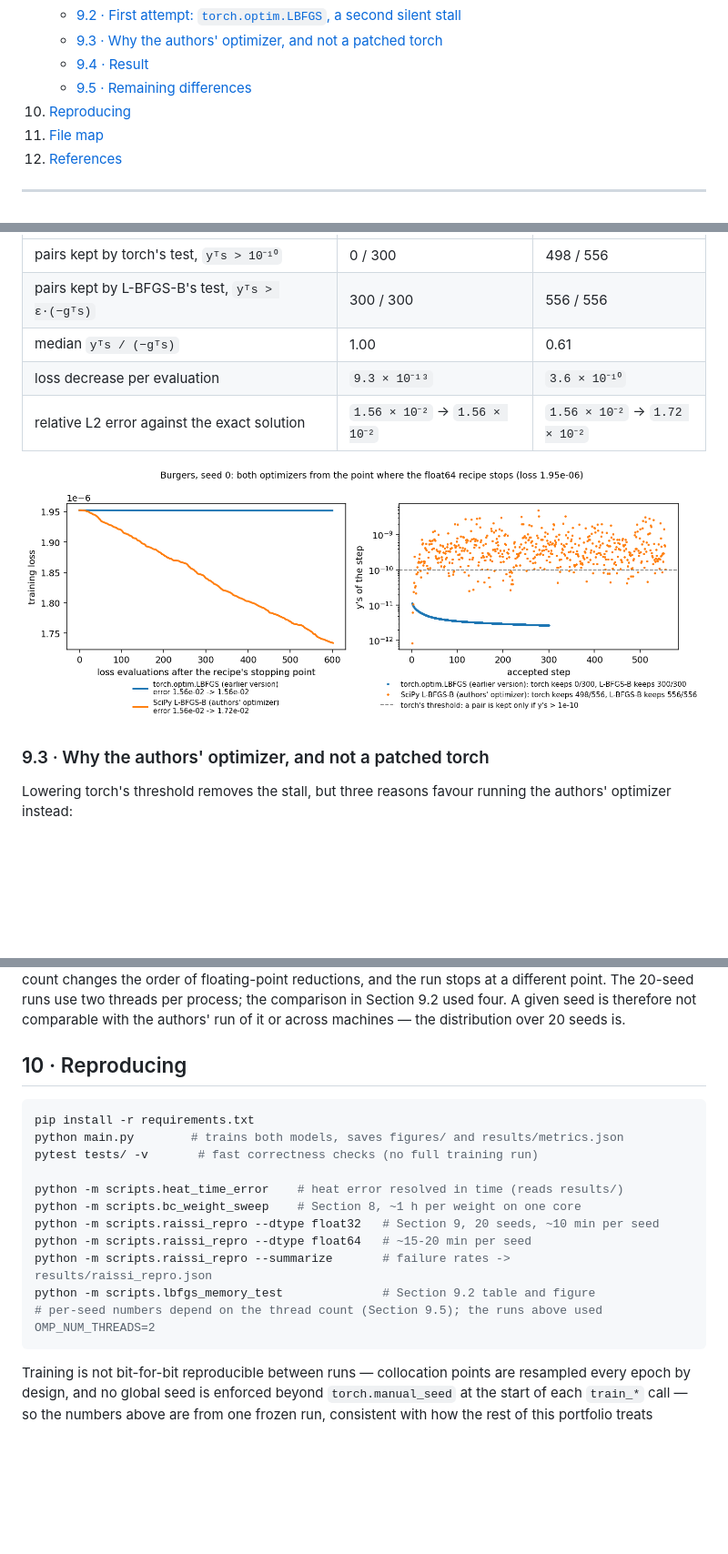
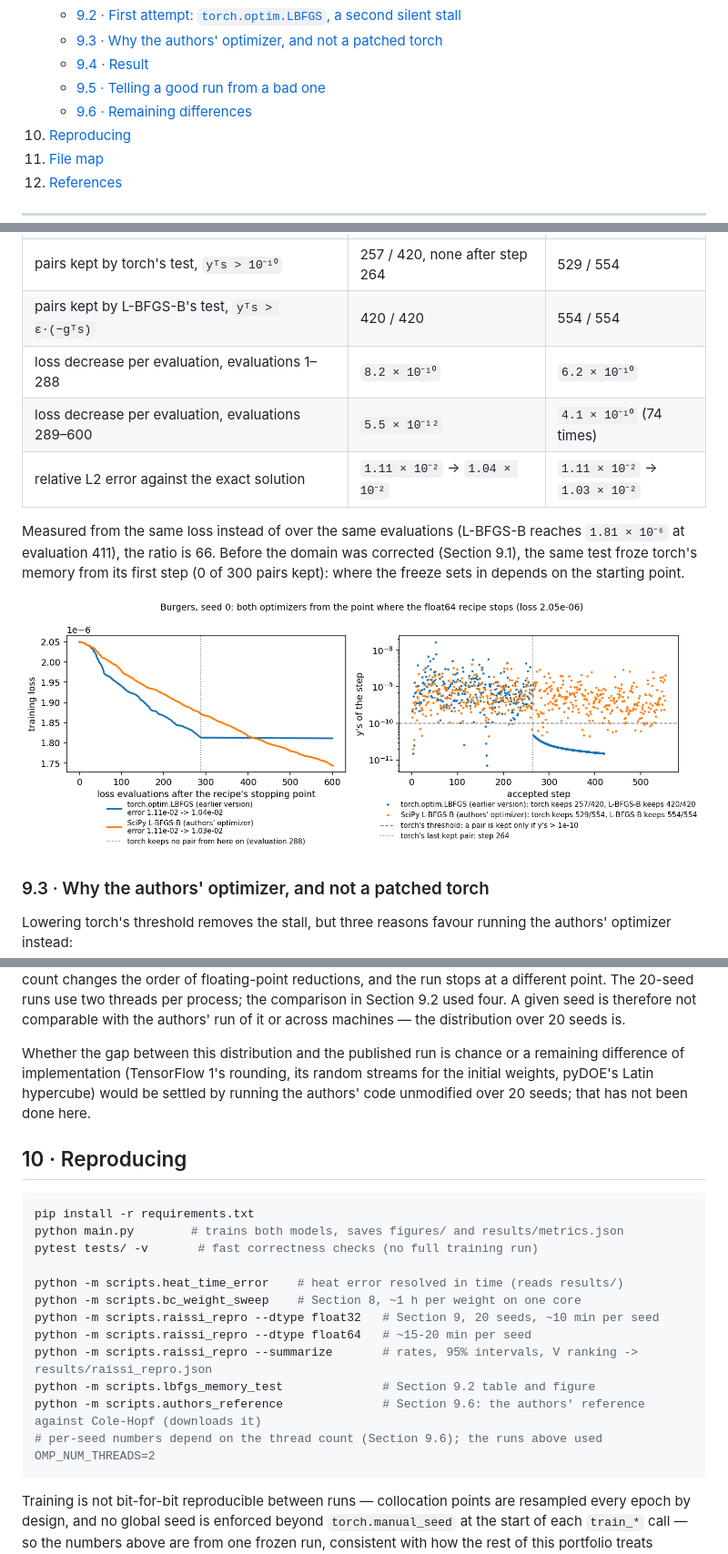
Before and after one commit to crozol/04-pinns, a Markdown page: README.md, 3 parts joined by grey strips. Shown at 91% size. GitHub-like rendering; pictures changed too: figures/lbfgs_memory_test.png; blank space fills up the shorter version.

````diff
--- a/README.md
+++ b/README.md
@@ -32,7 +32,8 @@ than only presenting the final, polished numbers.
    - [9.2 · First attempt: `torch.optim.LBFGS`, a second silent stall](#92--first-attempt-torchoptimlbfgs-a-second-silent-stall)
    - [9.3 · Why the authors' optimizer, and not a patched torch](#93--why-the-authors-optimizer-and-not-a-patched-torch)
    - [9.4 · Result](#94--result)
-   - [9.5 · Remaining differences](#95--remaining-differences)
+   - [9.5 · Telling a good run from a bad one](#95--telling-a-good-run-from-a-bad-one)
+   - [9.6 · Remaining differences](#96--remaining-differences)
 10. [Reproducing](#10--reproducing)
 11. [File map](#11--file-map)
 12. [References](#12--references)
@@ -459,9 +470,14 @@ it stops, then gives both optimizers the same 600 loss evaluations from that poi
 |---|---|---|
-| pairs kept by torch's test, `yᵀs > 10⁻¹⁰` | 0 / 300 | 498 / 556 |
-| pairs kept by L-BFGS-B's test, `yᵀs > ε·(−gᵀs)` | 300 / 300 | 556 / 556 |
-| median `yᵀs / (−gᵀs)` | 1.00 | 0.61 |
-| loss decrease per evaluation | `9.3 × 10⁻¹³` | `3.6 × 10⁻¹⁰` |
-| relative L2 error against the exact solution | `1.56 × 10⁻²` → `1.56 × 10⁻²` | `1.56 × 10⁻²` → `1.72 × 10⁻²` |
+| pairs kept by torch's test, `yᵀs > 10⁻¹⁰` | 257 / 420, none after step 264 | 529 / 554 |
+| pairs kept by L-BFGS-B's test, `yᵀs > ε·(−gᵀs)` | 420 / 420 | 554 / 554 |
+| loss decrease per evaluation, evaluations 1–288 | `8.2 × 10⁻¹⁰` | `6.2 × 10⁻¹⁰` |
+| loss decrease per evaluation, evaluations 289–600 | `5.5 × 10⁻¹²` | `4.1 × 10⁻¹⁰` (74 times) |
+| relative L2 error against the exact solution | `1.11 × 10⁻²` → `1.04 × 10⁻²` | `1.11 × 10⁻²` → `1.03 × 10⁻²` |
+
+Measured from the same loss instead of over the same evaluations (L-BFGS-B reaches
+`1.81 × 10⁻⁶` at evaluation 411), the ratio is 66. Before the domain was corrected
+(Section 9.1), the same test froze torch's memory from its first step (0 of 300 pairs kept):
+where the freeze sets in depends on the starting point.
 
 ![torch.optim.LBFGS vs. SciPy L-BFGS-B from the recipe's stopping point](figures/lbfgs_memory_test.png)
 
@@ -530,6 +572,11 @@ same iteration count: the thread count changes the order of floating-point reduc
 run stops at a different point. The 20-seed runs use two threads per process; the comparison in
 Section 9.2 used four. A given seed is therefore not comparable with the authors' run of it or
 across machines — the distribution over 20 seeds is.
+
+Whether the gap between this distribution and the published run is chance or a remaining
+difference of implementation (TensorFlow 1's rounding, its random streams for the initial
+weights, pyDOE's Latin hypercube) would be settled by running the authors' code unmodified over
+20 seeds; that has not been done here.
 
 ## 10 · Reproducing
 
@@ -542,9 +589,10 @@ python -m scripts.heat_time_error    # heat error resolved in time (reads result
 python -m scripts.bc_weight_sweep    # Section 8, ~1 h per weight on one core
 python -m scripts.raissi_repro --dtype float32   # Section 9, 20 seeds, ~10 min per seed
 python -m scripts.raissi_repro --dtype float64   # ~15-20 min per seed
-python -m scripts.raissi_repro --summarize       # failure rates -> results/raissi_repro.json
+python -m scripts.raissi_repro --summarize       # rates, 95% intervals, V ranking -> results/raissi_repro.json
 python -m scripts.lbfgs_memory_test              # Section 9.2 table and figure
-# per-seed numbers depend on the thread count (Section 9.5); the runs above used OMP_NUM_THREADS=2
+python -m scripts.authors_reference              # Section 9.6: the authors' reference against Cole-Hopf (downloads it)
+# per-seed numbers depend on the thread count (Section 9.6); the runs above used OMP_NUM_THREADS=2
 ```
 
 Training is not bit-for-bit reproducible between runs — collocation points
````
Also changed, not shown: other parts of README.md (+86 -49 lines), 1 other file.
